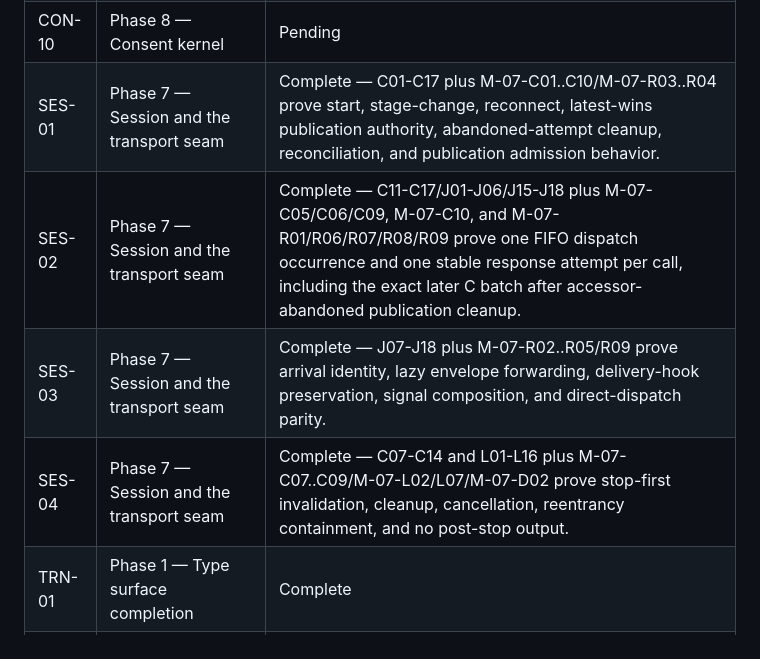
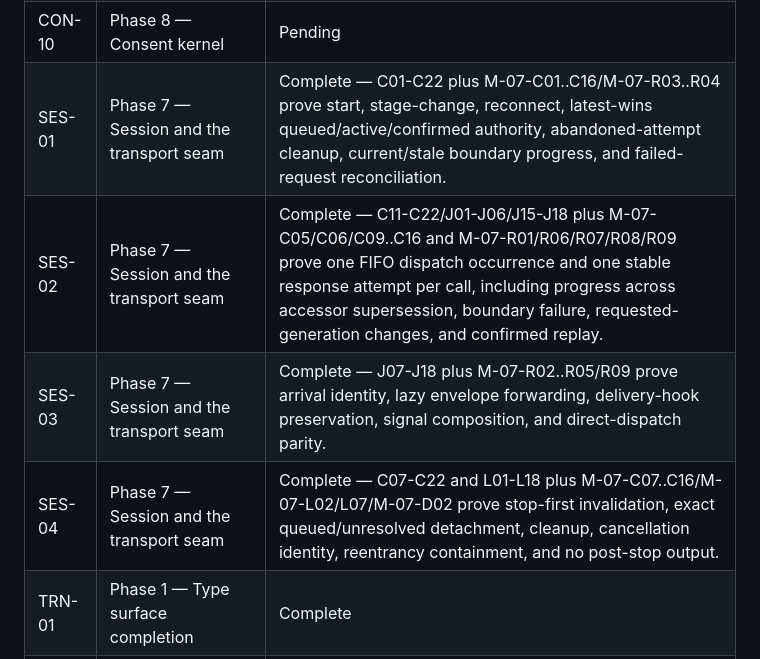
Before and after one commit to fullselfbrowsing/Concierge, a Markdown page: .planning/REQUIREMENTS.md, the part around the change. Rendered like a GitHub page.

Commit message:
docs(phase-7): refresh final requirement evidence

```diff
--- a/.planning/REQUIREMENTS.md
+++ b/.planning/REQUIREMENTS.md
@@ -189,10 +189,10 @@ TRN-05 is the one that could not have waited: `TransportCapabilities` is an inte
 | CON-08 | Phase 8 — Consent kernel | Pending |
 | CON-09 | Phase 8 — Consent kernel | Pending |
 | CON-10 | Phase 8 — Consent kernel | Pending |
-| SES-01 | Phase 7 — Session and the transport seam | Complete — C01-C17 plus M-07-C01..C10/M-07-R03..R04 prove start, stage-change, reconnect, latest-wins publication authority, abandoned-attempt cleanup, reconciliation, and publication admission behavior. |
-| SES-02 | Phase 7 — Session and the transport seam | Complete — C11-C17/J01-J06/J15-J18 plus M-07-C05/C06/C09, M-07-C10, and M-07-R01/R06/R07/R08/R09 prove one FIFO dispatch occurrence and one stable response attempt per call, including the exact later C batch after accessor-abandoned publication cleanup. |
+| SES-01 | Phase 7 — Session and the transport seam | Complete — C01-C22 plus M-07-C01..C16/M-07-R03..R04 prove start, stage-change, reconnect, latest-wins queued/active/confirmed authority, abandoned-attempt cleanup, current/stale boundary progress, and failed-request reconciliation. |
+| SES-02 | Phase 7 — Session and the transport seam | Complete — C11-C22/J01-J06/J15-J18 plus M-07-C05/C06/C09..C16 and M-07-R01/R06/R07/R08/R09 prove one FIFO dispatch occurrence and one stable response attempt per call, including progress across accessor supersession, boundary failure, requested-generation changes, and confirmed replay. |
 | SES-03 | Phase 7 — Session and the transport seam | Complete — J07-J18 plus M-07-R02..R05/R09 prove arrival identity, lazy envelope forwarding, delivery-hook preservation, signal composition, and direct-dispatch parity. |
-| SES-04 | Phase 7 — Session and the transport seam | Complete — C07-C14 and L01-L16 plus M-07-C07..C09/M-07-L02/L07/M-07-D02 prove stop-first invalidation, cleanup, cancellation, reentrancy containment, and no post-stop output. |
+| SES-04 | Phase 7 — Session and the transport seam | Complete — C07-C22 and L01-L18 plus M-07-C07..C16/M-07-L02/L07/M-07-D02 prove stop-first invalidation, exact queued/unresolved detachment, cleanup, cancellation identity, reentrancy containment, and no post-stop output. |
 | TRN-01 | Phase 1 — Type surface completion | Complete |
 | TRN-02 | Phase 7 — Session and the transport seam | Partial — Phase 7 delivers U01-U08 reusable no-network fixture and Session seam/package proof; Phase 8 must reuse this exact fixture to exercise the consent kernel before TRN-02 can be Complete. |
 | TRN-03 | Phase 8 — Consent kernel | Pending |
```
